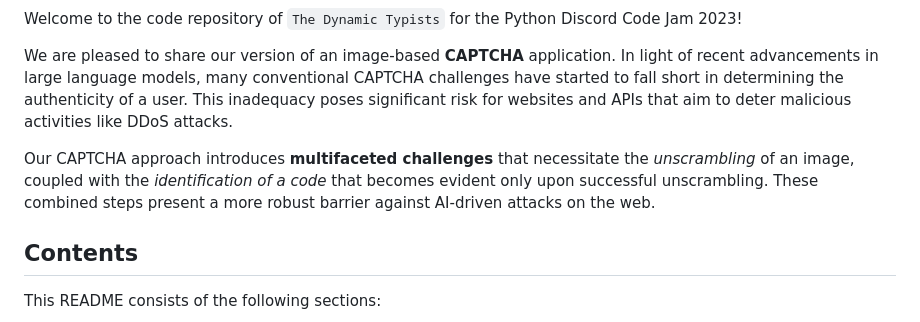
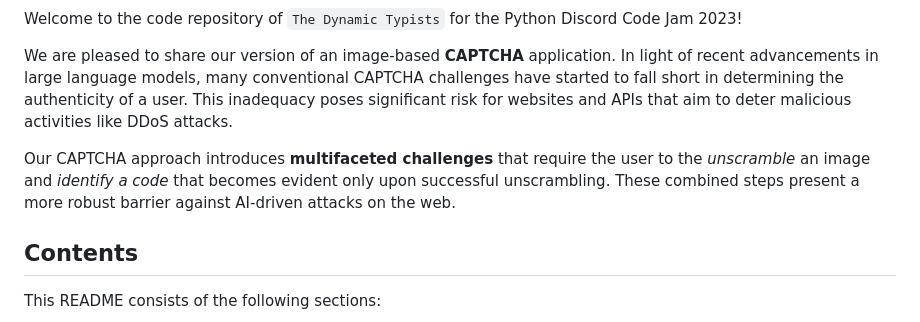
Before and after one commit to thijsfranck/the-dynamic-typists, a Markdown page: README.md, the part around the change. Rendered like a GitHub page.

```diff
--- a/README.md
+++ b/README.md
@@ -9,7 +9,7 @@ Welcome to the code repository of `The Dynamic Typists` for the Python Discord C
 
 We are pleased to share our version of an image-based **CAPTCHA** application. In light of recent advancements in large language models, many conventional CAPTCHA challenges have started to fall short in determining the authenticity of a user. This inadequacy poses significant risk for websites and APIs that aim to deter malicious activities like DDoS attacks.
 
-Our CAPTCHA approach introduces **multifaceted challenges** that necessitate the *unscrambling* of an image, coupled with the *identification of a code* that becomes evident only upon successful unscrambling. These combined steps present a more robust barrier against AI-driven attacks on the web.
+Our CAPTCHA approach introduces **multifaceted challenges** that require the user to the *unscramble* an image and *identify a code* that becomes evident only upon successful unscrambling. These combined steps present a more robust barrier against AI-driven attacks on the web.
 
 ## Contents
 
```
